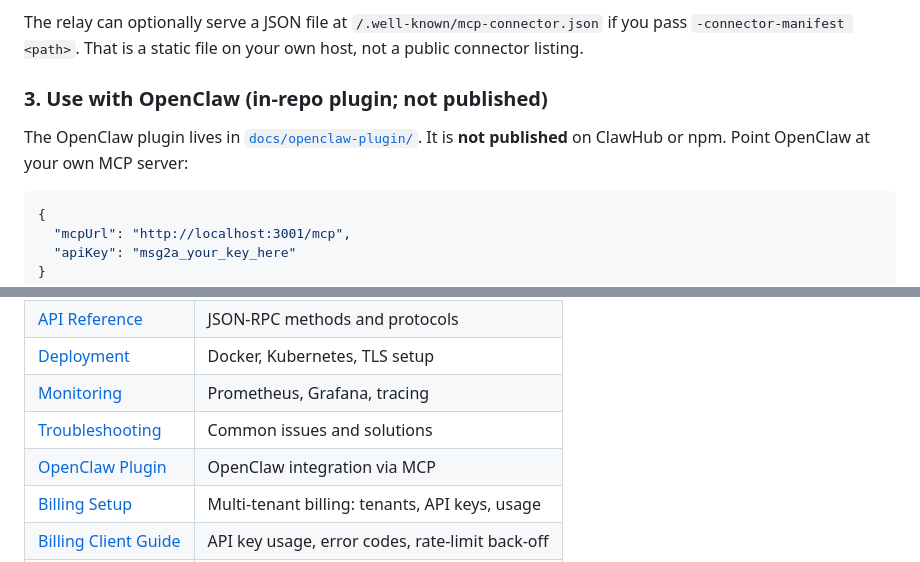
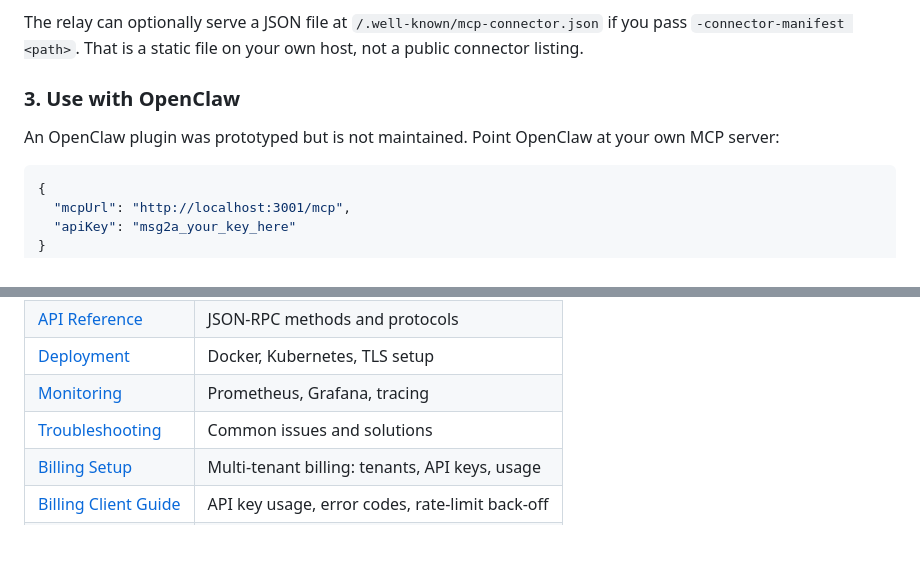
Before and after one commit to gianlucamazza/msg2agent, a Markdown page: README.md, 2 parts joined by grey strips. GitHub-like rendering; blank space fills up the shorter version.

Commit message:
docs: drop unmaintained OpenClaw plugin README links (#45)
The separate msg2agent-openclaw-plugin repo is stale. Keep a short
unlinked note so the README still explains the prototype without
sending readers there.

Co-authored-by: Cursor Agent <cursoragent@cursor.com>
Co-authored-by: Gianluca Mazza <gianlucamazza@users.noreply.github.com>

````diff
--- a/README.md
+++ b/README.md
@@ -80,9 +80,9 @@ Once added, Claude Code can call `list_agents`, `send_message`, `submit_task` an
 
 The relay can optionally serve a JSON file at `/.well-known/mcp-connector.json` if you pass `-connector-manifest <path>`. That is a static file on your own host, not a public connector listing.
 
-### 3. Use with OpenClaw (in-repo plugin; not published)
+### 3. Use with OpenClaw
 
-The OpenClaw plugin lives in [`docs/openclaw-plugin/`](docs/openclaw-plugin/README.md). It is **not published** on ClawHub or npm. Point OpenClaw at your own MCP server:
+An OpenClaw plugin was prototyped but is not maintained. Point OpenClaw at your own MCP server:
 
 ```json
 {
@@ -102,7 +102,6 @@ The OpenClaw plugin lives in [`docs/openclaw-plugin/`](docs/openclaw-plugin/READ
 | [Deployment](docs/deployment/)                        | Docker, Kubernetes, TLS setup           |
 | [Monitoring](docs/operations/monitoring.md)           | Prometheus, Grafana, tracing            |
 | [Troubleshooting](docs/operations/troubleshooting.md) | Common issues and solutions             |
-| [OpenClaw Plugin](docs/openclaw-plugin/README.md)     | OpenClaw integration via MCP            |
 | [Billing Setup](docs/marketplace/billing-setup.md)    | Multi-tenant billing: tenants, API keys, usage |
 | [Billing Client Guide](docs/marketplace/billing-client-guide.md) | API key usage, error codes, rate-limit back-off |
 | [Glossary](docs/glossary.md)                          | Term definitions                        |
````
